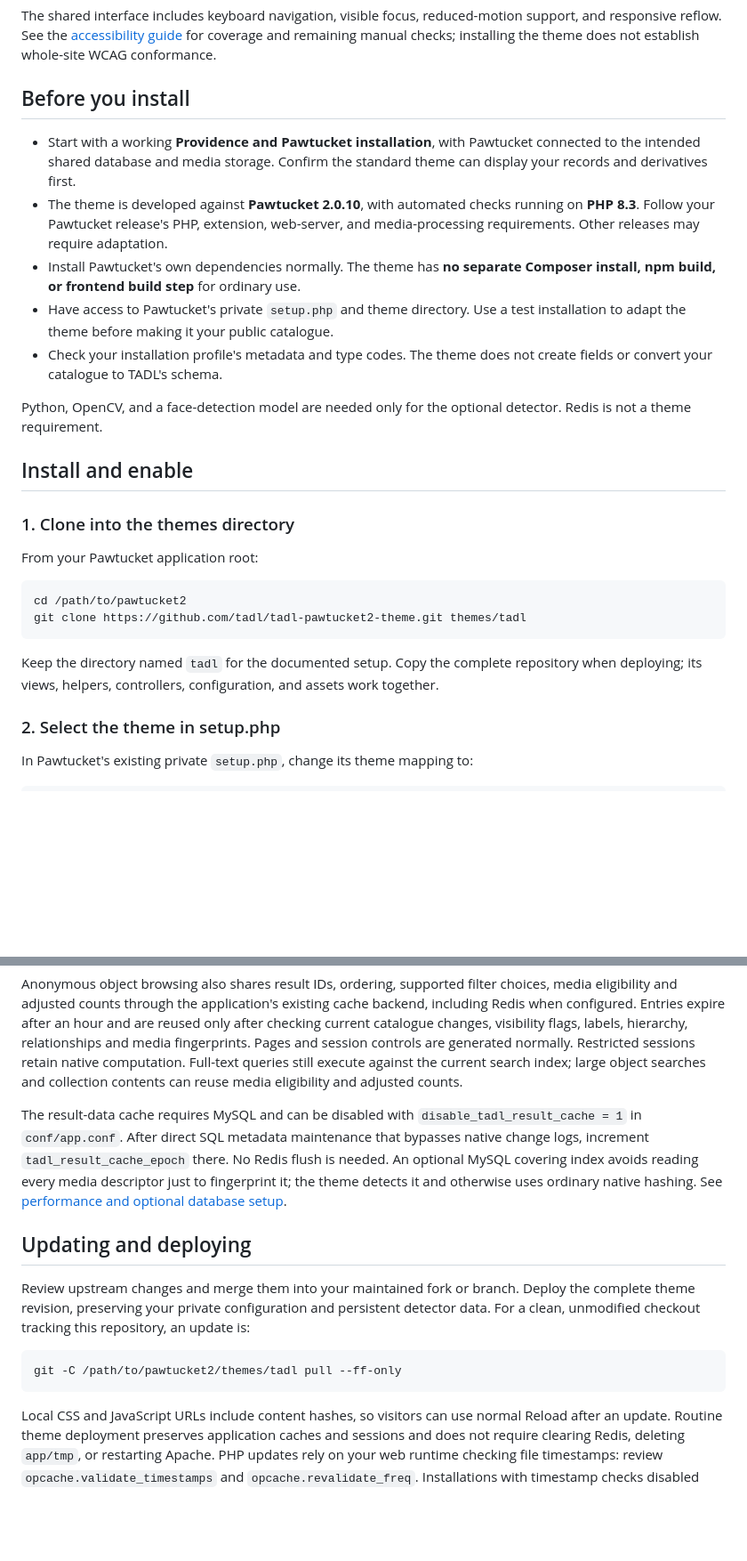
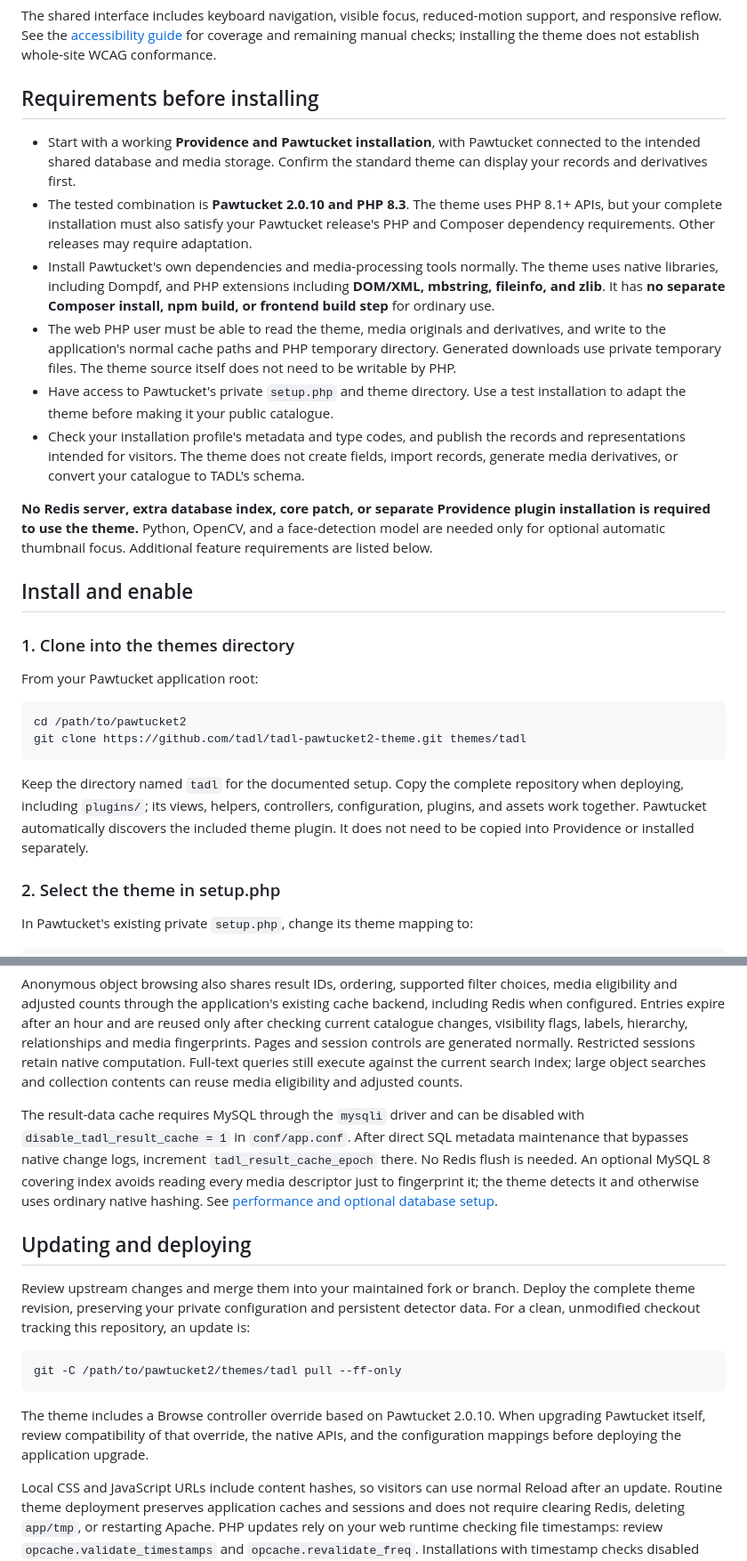
Before and after one commit to tadl/tadl-pawtucket2-theme, a Markdown page: README.md, 2 parts joined by grey strips. Shown at 89% size. Drawn GitHub-style; blank space fills up the shorter version.

Commit message:
Clarify theme requirements and optional feature setup

````diff
--- a/README.md
+++ b/README.md
@@ -36,15 +36,16 @@ File-format tags describe the accessible original representations attached to an
 
 The shared interface includes keyboard navigation, visible focus, reduced-motion support, and responsive reflow. See the [accessibility guide](docs/ACCESSIBILITY.md) for coverage and remaining manual checks; installing the theme does not establish whole-site WCAG conformance.
 
-## Before you install
+## Requirements before installing
 
 - Start with a working **Providence and Pawtucket installation**, with Pawtucket connected to the intended shared database and media storage. Confirm the standard theme can display your records and derivatives first.
-- The theme is developed against **Pawtucket 2.0.10**, with automated checks running on **PHP 8.3**. Follow your Pawtucket release's PHP, extension, web-server, and media-processing requirements. Other releases may require adaptation.
-- Install Pawtucket's own dependencies normally. The theme has **no separate Composer install, npm build, or frontend build step** for ordinary use.
+- The tested combination is **Pawtucket 2.0.10 and PHP 8.3**. The theme uses PHP 8.1+ APIs, but your complete installation must also satisfy your Pawtucket release's PHP and Composer dependency requirements. Other releases may require adaptation.
+- Install Pawtucket's own dependencies and media-processing tools normally. The theme uses native libraries, including Dompdf, and PHP extensions including **DOM/XML, mbstring, fileinfo, and zlib**. It has **no separate Composer install, npm build, or frontend build step** for ordinary use.
+- The web PHP user must be able to read the theme, media originals and derivatives, and write to the application's normal cache paths and PHP temporary directory. Generated downloads use private temporary files. The theme source itself does not need to be writable by PHP.
 - Have access to Pawtucket's private `setup.php` and theme directory. Use a test installation to adapt the theme before making it your public catalogue.
-- Check your installation profile's metadata and type codes. The theme does not create fields or convert your catalogue to TADL's schema.
+- Check your installation profile's metadata and type codes, and publish the records and representations intended for visitors. The theme does not create fields, import records, generate media derivatives, or convert your catalogue to TADL's schema.
 
-Python, OpenCV, and a face-detection model are needed only for the optional detector. Redis is not a theme requirement.
+**No Redis server, extra database index, core patch, or separate Providence plugin installation is required to use the theme.** Python, OpenCV, and a face-detection model are needed only for optional automatic thumbnail focus. Additional feature requirements are listed below.
 
 ## Install and enable
 
@@ -57,7 +58,7 @@ cd /path/to/pawtucket2
 git clone https://github.com/tadl/tadl-pawtucket2-theme.git themes/tadl
 ```
 
-Keep the directory named `tadl` for the documented setup. Copy the complete repository when deploying; its views, helpers, controllers, configuration, and assets work together.
+Keep the directory named `tadl` for the documented setup. Copy the complete repository when deploying, including `plugins/`; its views, helpers, controllers, configuration, plugins, and assets work together. Pawtucket automatically discovers the included theme plugin. It does not need to be copied into Providence or installed separately.
 
 ### 2. Select the theme in setup.php
 
@@ -164,7 +184,7 @@ Media cache buckets also work across overlapping searches and sort orders. Objec
 
 Anonymous object browsing also shares result IDs, ordering, supported filter choices, media eligibility and adjusted counts through the application's existing cache backend, including Redis when configured. Entries expire after an hour and are reused only after checking current catalogue changes, visibility flags, labels, hierarchy, relationships and media fingerprints. Pages and session controls are generated normally. Restricted sessions retain native computation. Full-text queries still execute against the current search index; large object searches and collection contents can reuse media eligibility and adjusted counts.
 
-The result-data cache requires MySQL and can be disabled with `disable_tadl_result_cache = 1` in `conf/app.conf`. After direct SQL metadata maintenance that bypasses native change logs, increment `tadl_result_cache_epoch` there. No Redis flush is needed. An optional MySQL covering index avoids reading every media descriptor just to fingerprint it; the theme detects it and otherwise uses ordinary native hashing. See [performance and optional database setup](docs/PERFORMANCE.md).
+The result-data cache requires MySQL through the `mysqli` driver and can be disabled with `disable_tadl_result_cache = 1` in `conf/app.conf`. After direct SQL metadata maintenance that bypasses native change logs, increment `tadl_result_cache_epoch` there. No Redis flush is needed. An optional MySQL 8 covering index avoids reading every media descriptor just to fingerprint it; the theme detects it and otherwise uses ordinary native hashing. See [performance and optional database setup](docs/PERFORMANCE.md).
 
 ## Updating and deploying
 
@@ -173,6 +193,8 @@ Review upstream changes and merge them into your maintained fork or branch. Depl
 ```sh
 git -C /path/to/pawtucket2/themes/tadl pull --ff-only
 ```
+
+The theme includes a Browse controller override based on Pawtucket 2.0.10. When upgrading Pawtucket itself, review compatibility of that override, the native APIs, and the configuration mappings before deploying the application upgrade.
 
 Local CSS and JavaScript URLs include content hashes, so visitors can use normal Reload after an update. Routine theme deployment preserves application caches and sessions and does not require clearing Redis, deleting `app/tmp`, or restarting Apache. PHP updates rely on your web runtime checking file timestamps: review `opcache.validate_timestamps` and `opcache.revalidate_freq`. Installations with timestamp checks disabled need their own bytecode-invalidation procedure.
 
````
Also changed, not shown: other parts of README.md (+22 -3 lines).
